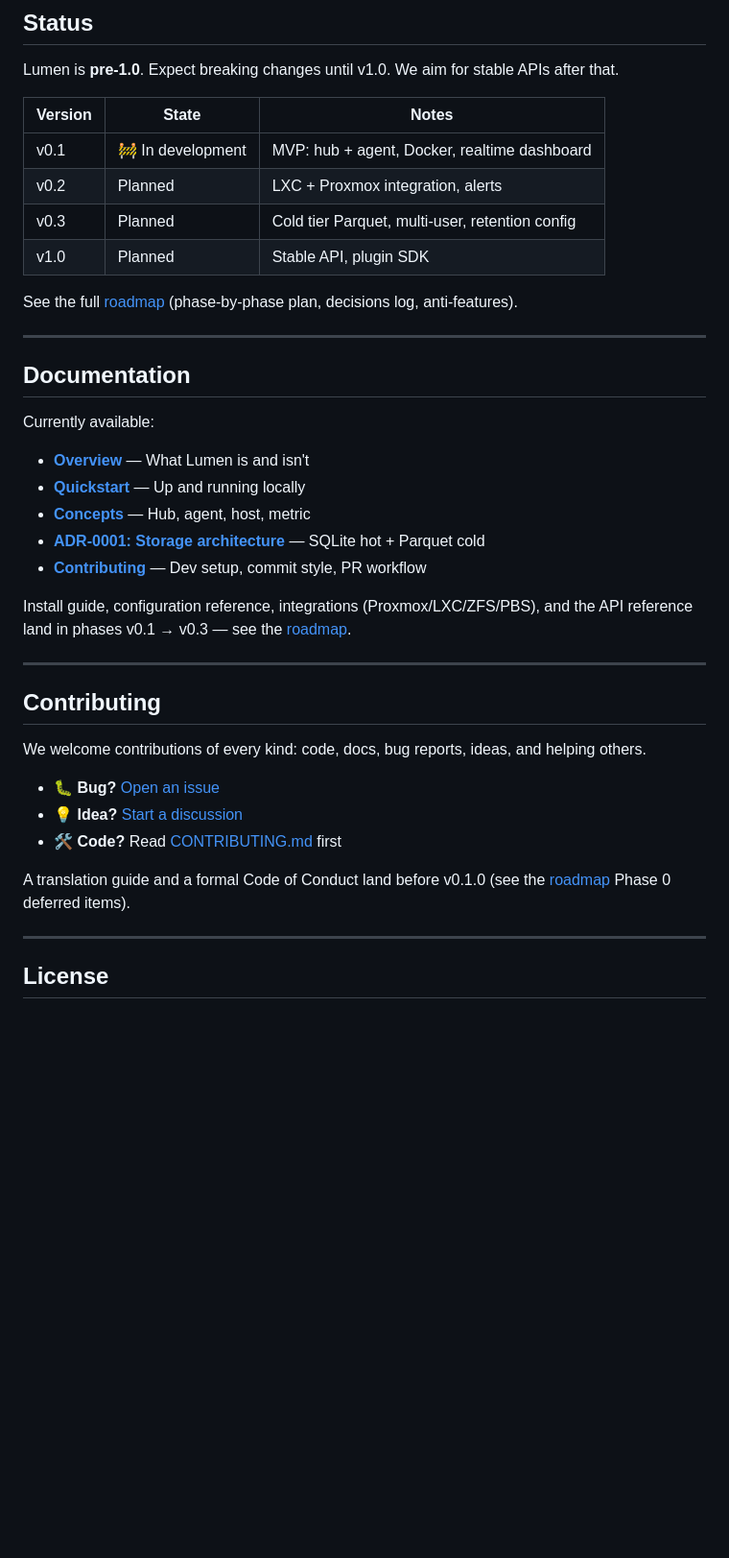
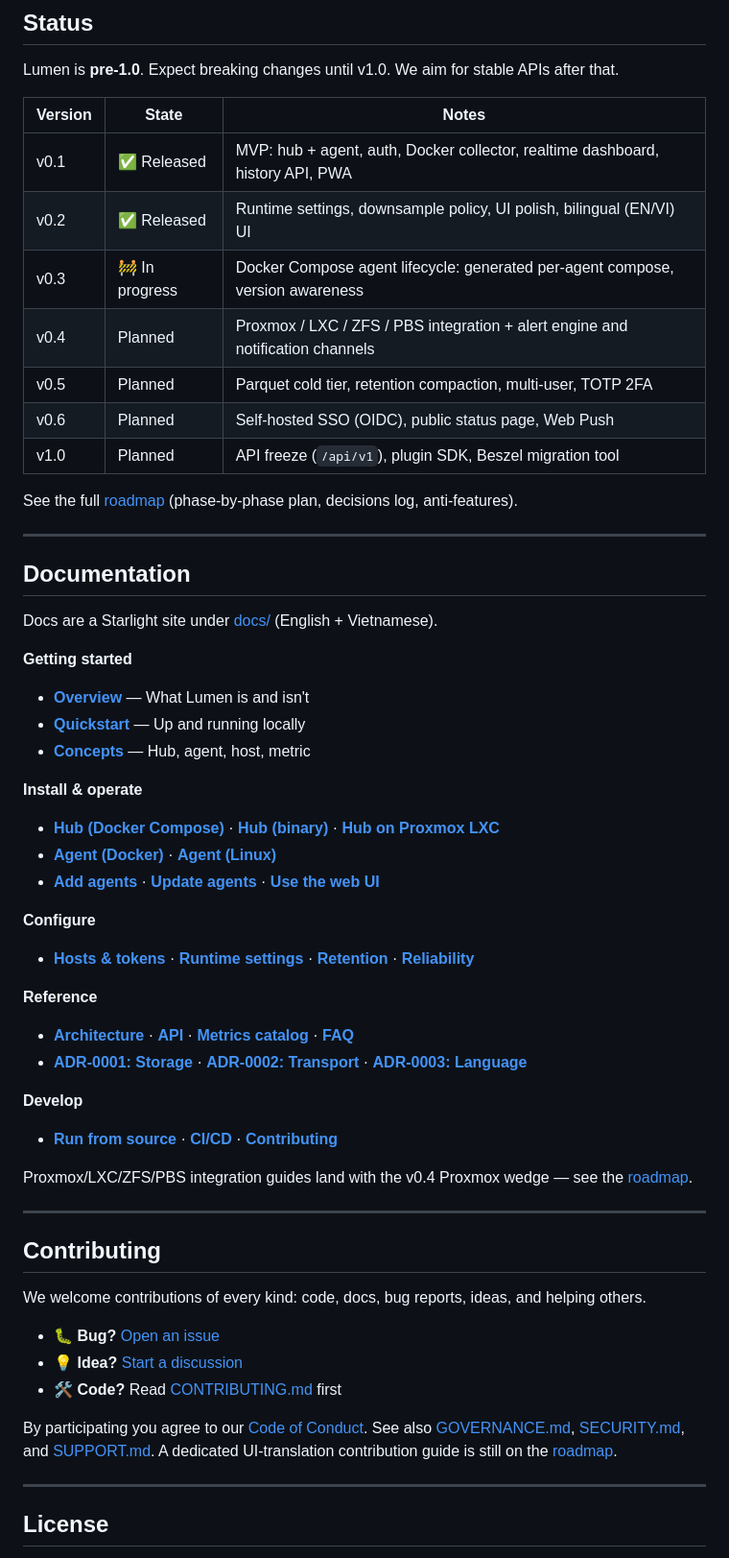
Before and after one commit to quanla93/lumen, a Markdown page: README.md, the part around one of its changes. Shown at 96% size. Drawn GitHub-style; blank space fills up the shorter version.

```diff
--- a/README.md
+++ b/README.md
@@ -98,10 +130,13 @@ Lumen is **pre-1.0**. Expect breaking changes until v1.0. We aim for stable APIs
 
 | Version | State | Notes |
 |---|---|---|
-| v0.1 | 🚧 In development | MVP: hub + agent, Docker, realtime dashboard |
-| v0.2 | Planned | LXC + Proxmox integration, alerts |
-| v0.3 | Planned | Cold tier Parquet, multi-user, retention config |
-| v1.0 | Planned | Stable API, plugin SDK |
+| v0.1 | ✅ Released | MVP: hub + agent, auth, Docker collector, realtime dashboard, history API, PWA |
+| v0.2 | ✅ Released | Runtime settings, downsample policy, UI polish, bilingual (EN/VI) UI |
+| v0.3 | 🚧 In progress | Docker Compose agent lifecycle: generated per-agent compose, version awareness |
+| v0.4 | Planned | Proxmox / LXC / ZFS / PBS integration + alert engine and notification channels |
+| v0.5 | Planned | Parquet cold tier, retention compaction, multi-user, TOTP 2FA |
+| v0.6 | Planned | Self-hosted SSO (OIDC), public status page, Web Push |
+| v1.0 | Planned | API freeze (`/api/v1`), plugin SDK, Beszel migration tool |
 
 See the full [roadmap](ACTION_PLAN.md) (phase-by-phase plan, decisions log, anti-features).
 
@@ -109,16 +144,29 @@ See the full [roadmap](ACTION_PLAN.md) (phase-by-phase plan, decisions log, anti
 
 ## Documentation
 
-Currently available:
+Docs are a Starlight site under [docs/](docs/) (English + Vietnamese).
 
+**Getting started**
 - **[Overview](docs/src/content/docs/getting-started/overview.md)** — What Lumen is and isn't
 - **[Quickstart](docs/src/content/docs/getting-started/quickstart.md)** — Up and running locally
 - **[Concepts](docs/src/content/docs/getting-started/concepts.md)** — Hub, agent, host, metric
-- **[ADR-0001: Storage architecture](docs/adr/0001-storage-architecture.md)** — SQLite hot + Parquet cold
-- **[Contributing](CONTRIBUTING.md)** — Dev setup, commit style, PR workflow
 
-Install guide, configuration reference, integrations (Proxmox/LXC/ZFS/PBS),
-and the API reference land in phases v0.1 → v0.3 — see the [roadmap](ACTION_PLAN.md).
+**Install & operate**
+- **[Hub (Docker Compose)](docs/src/content/docs/install/hub-compose.md)** · **[Hub (binary)](docs/src/content/docs/install/hub-binary.md)** · **[Hub on Proxmox LXC](docs/src/content/docs/install/hub-lxc.md)**
+- **[Agent (Docker)](docs/src/content/docs/install/agent-docker.md)** · **[Agent (Linux)](docs/src/content/docs/install/agent-linux.md)**
+- **[Add agents](docs/src/content/docs/how-to/add-agents.md)** · **[Update agents](docs/src/content/docs/how-to/update-agents.md)** · **[Use the web UI](docs/src/content/docs/how-to/use-the-web-ui.md)**
+
+**Configure**
+- **[Hosts & tokens](docs/src/content/docs/configure/hosts-and-tokens.md)** · **[Runtime settings](docs/src/content/docs/configure/runtime-settings.md)** · **[Retention](docs/src/content/docs/configure/retention.md)** · **[Reliability](docs/src/content/docs/configure/reliability.md)**
+
+**Reference**
+- **[Architecture](docs/src/content/docs/reference/architecture.md)** · **[API](docs/src/content/docs/reference/api.md)** · **[Metrics catalog](docs/src/content/docs/reference/metrics-catalog.md)** · **[FAQ](docs/src/content/docs/faq.md)**
+- **[ADR-0001: Storage](docs/adr/0001-storage-architecture.md)** · **[ADR-0002: Transport](docs/adr/0002-transport-choice.md)** · **[ADR-0003: Language](docs/adr/0003-language-choice.md)**
+
+**Develop**
+- **[Run from source](docs/src/content/docs/how-to/run-from-source.md)** · **[CI/CD](docs/src/content/docs/contributing/ci-cd.md)** · **[Contributing](CONTRIBUTING.md)**
+
+Proxmox/LXC/ZFS/PBS integration guides land with the v0.4 Proxmox wedge — see the [roadmap](ACTION_PLAN.md).
 
 ---
 
@@ -130,8 +178,9 @@ We welcome contributions of every kind: code, docs, bug reports, ideas, and help
 - 💡 **Idea?** [Start a discussion](https://github.com/quanla93/lumen/discussions)
 - 🛠️ **Code?** Read [CONTRIBUTING.md](CONTRIBUTING.md) first
 
-A translation guide and a formal Code of Conduct land before v0.1.0 (see
-the [roadmap](ACTION_PLAN.md) Phase 0 deferred items).
+By participating you agree to our [Code of Conduct](CODE_OF_CONDUCT.md). See also
+[GOVERNANCE.md](GOVERNANCE.md), [SECURITY.md](SECURITY.md), and [SUPPORT.md](SUPPORT.md).
+A dedicated UI-translation contribution guide is still on the [roadmap](ACTION_PLAN.md).
 
 ---
 
```
Also changed, not shown: other parts of README.md (+70 -38 lines).
